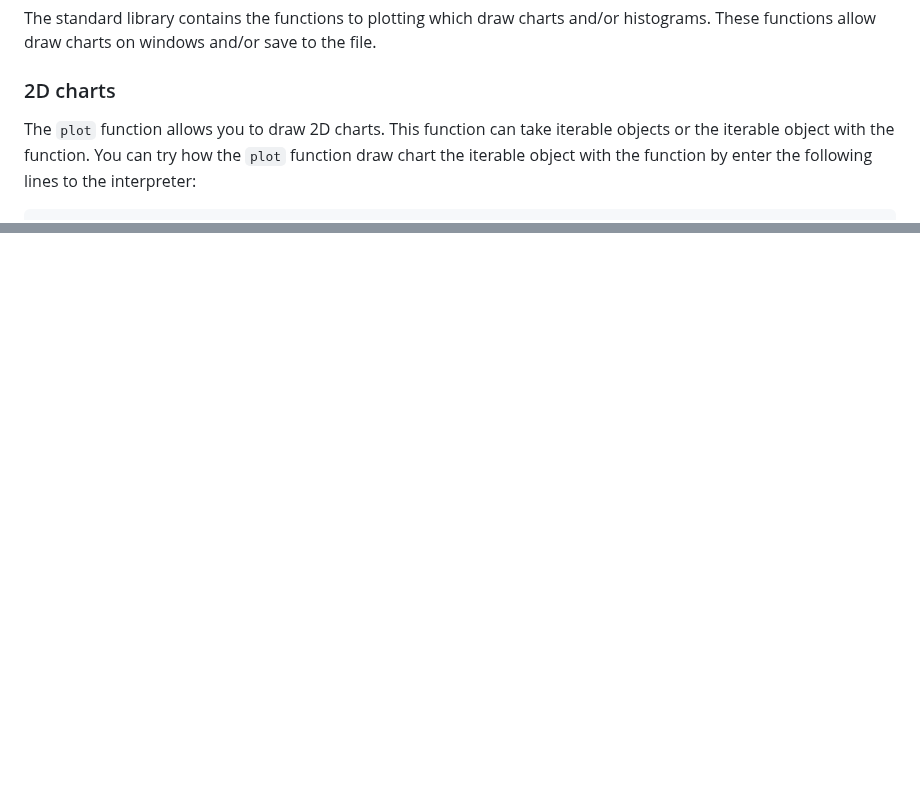
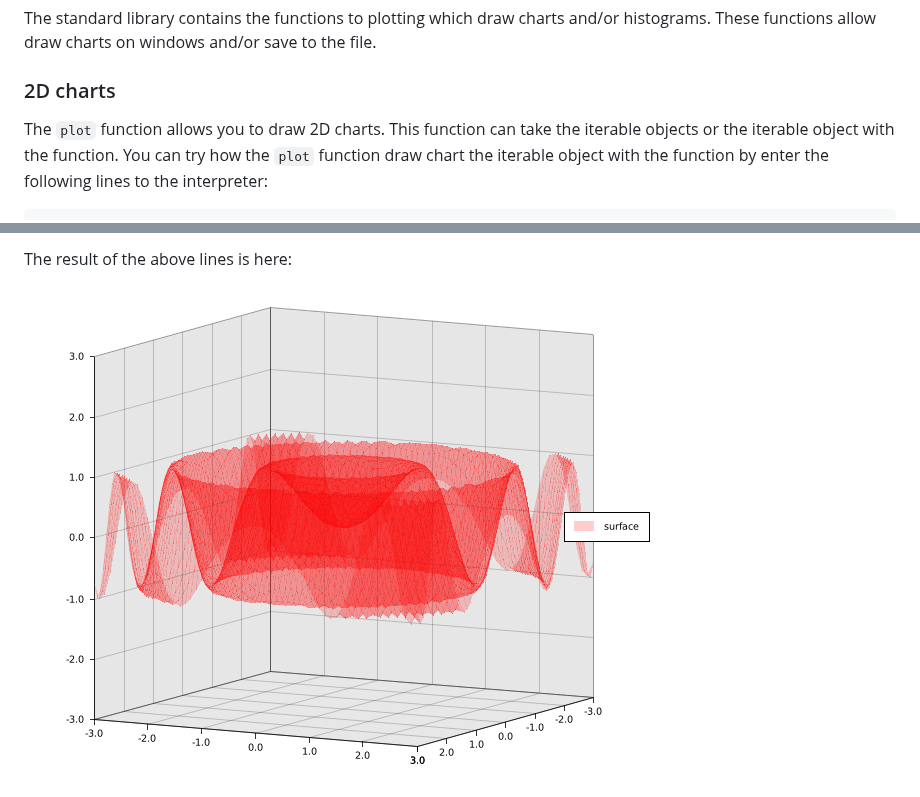
Before and after one commit to luckboy/unlab-gpu, a Markdown page: doc/tutorial.md, 2 parts joined by grey strips. Rendered like a GitHub page; pictures changed too: doc/plotting-3d-chart-4.png (added); blank space fills up the shorter version.

```diff
--- a/doc/tutorial.md
+++ b/doc/tutorial.md
@@ -2079,7 +2079,7 @@ functions allow draw charts on windows and/or save to the file.
 
 ### 2D charts
 
-The `plot` function allows you to draw 2D charts. This function can take iterable objects or the
+The `plot` function allows you to draw 2D charts. This function can take the iterable objects or the
 iterable object with the function. You can try how the `plot` function draw chart the iterable object
 with the function by enter the following lines to the interpreter:
 
@@ -2113,0 +2196,3 @@ The result of the above lines is here:
+The result of the above lines is here:
+
+![chart](plotting-3d-chart-4.png)
```
Also changed, not shown: other parts of doc/tutorial.md (+84 -2 lines), doc/plotting-3d-chart-1.png (added), doc/plotting-3d-chart-2.png (added), doc/plotting-3d-chart-3.png (added).
